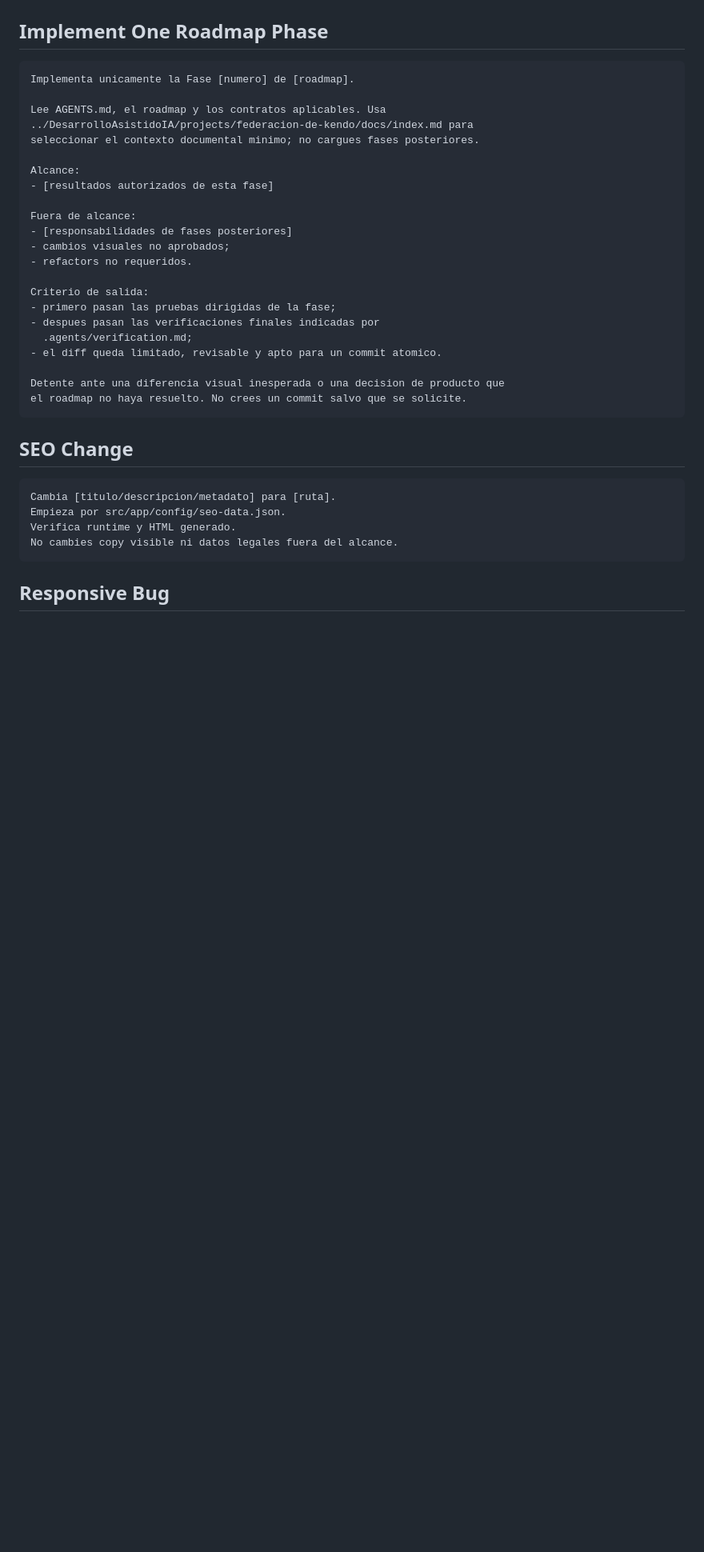
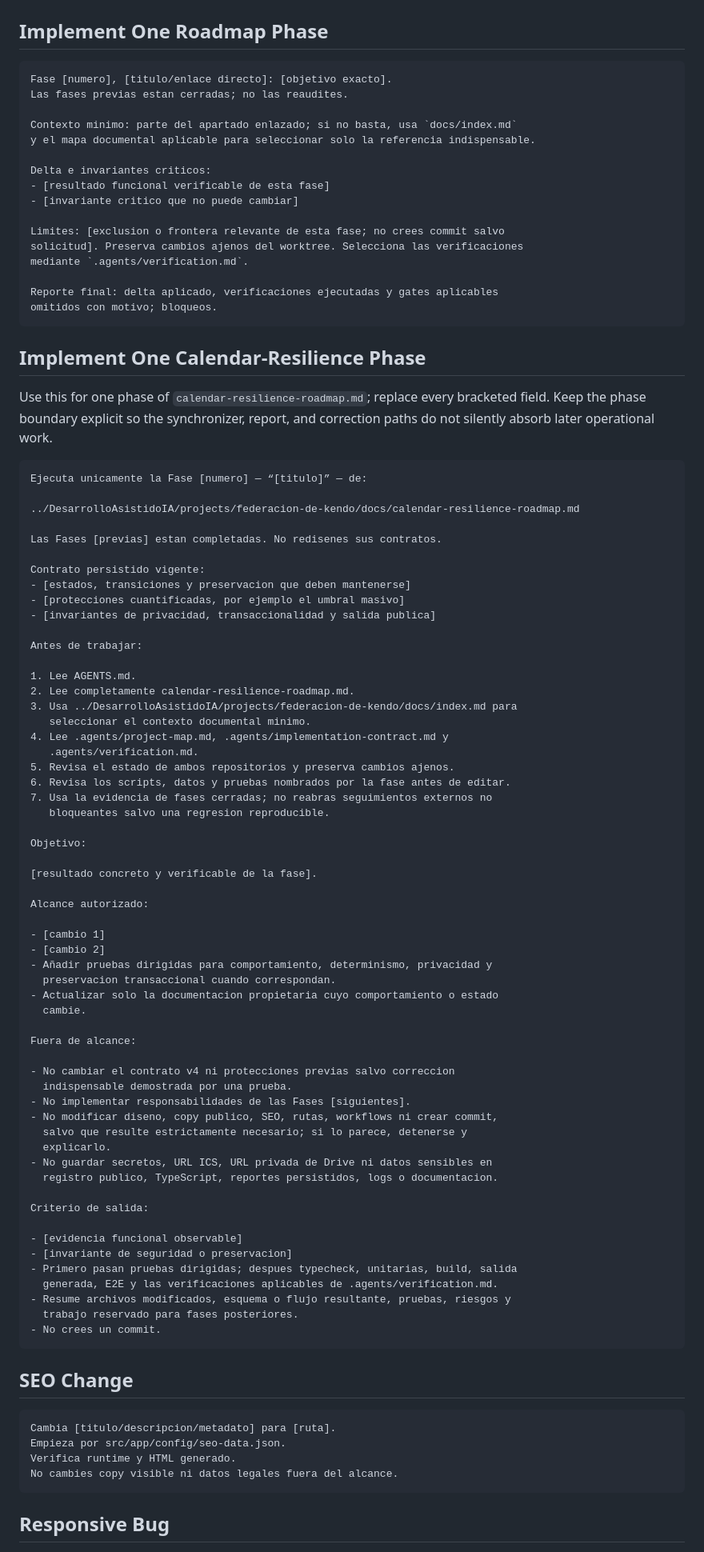
Before and after one commit to AndMad404/FederacionDeKendo, a Markdown page: .agents/prompt-recipes.md, the part around the change. Shown at 80% size. Drawn GitHub-style; blank space fills up the shorter version.

````diff
--- a/.agents/prompt-recipes.md
+++ b/.agents/prompt-recipes.md
@@ -68,28 +68,88 @@ Al final corre los checks relevantes de .agents/verification.md.
 ## Implement One Roadmap Phase
 
 ```text
-Implementa unicamente la Fase [numero] de [roadmap].
+Fase [numero], [titulo/enlace directo]: [objetivo exacto].
+Las fases previas estan cerradas; no las reaudites.
 
-Lee AGENTS.md, el roadmap y los contratos aplicables. Usa
-../DesarrolloAsistidoIA/projects/federacion-de-kendo/docs/index.md para
-seleccionar el contexto documental minimo; no cargues fases posteriores.
+Contexto minimo: parte del apartado enlazado; si no basta, usa `docs/index.md`
+y el mapa documental aplicable para seleccionar solo la referencia indispensable.
 
-Alcance:
-- [resultados autorizados de esta fase]
+Delta e invariantes criticos:
+- [resultado funcional verificable de esta fase]
+- [invariante critico que no puede cambiar]
+
+Limites: [exclusion o frontera relevante de esta fase; no crees commit salvo
+solicitud]. Preserva cambios ajenos del worktree. Selecciona las verificaciones
+mediante `.agents/verification.md`.
+
+Reporte final: delta aplicado, verificaciones ejecutadas y gates aplicables
+omitidos con motivo; bloqueos.
+```
+
+## Implement One Calendar-Resilience Phase
+
+Use this for one phase of `calendar-resilience-roadmap.md`; replace every
+bracketed field. Keep the phase boundary explicit so the synchronizer, report,
+and correction paths do not silently absorb later operational work.
+
+```text
+Ejecuta unicamente la Fase [numero] — “[titulo]” — de:
+
+../DesarrolloAsistidoIA/projects/federacion-de-kendo/docs/calendar-resilience-roadmap.md
+
+Las Fases [previas] estan completadas. No redisenes sus contratos.
+
+Contrato persistido vigente:
+- [estados, transiciones y preservacion que deben mantenerse]
+- [protecciones cuantificadas, por ejemplo el umbral masivo]
+- [invariantes de privacidad, transaccionalidad y salida publica]
+
+Antes de trabajar:
+
+1. Lee AGENTS.md.
+2. Lee completamente calendar-resilience-roadmap.md.
+3. Usa ../DesarrolloAsistidoIA/projects/federacion-de-kendo/docs/index.md para
+   seleccionar el contexto documental minimo.
+4. Lee .agents/project-map.md, .agents/implementation-contract.md y
+   .agents/verification.md.
+5. Revisa el estado de ambos repositorios y preserva cambios ajenos.
+6. Revisa los scripts, datos y pruebas nombrados por la fase antes de editar.
+7. Usa la evidencia de fases cerradas; no reabras seguimientos externos no
+   bloqueantes salvo una regresion reproducible.
+
+Objetivo:
+
+[resultado concreto y verificable de la fase].
+
+Alcance autorizado:
+
+- [cambio 1]
+- [cambio 2]
+- Añadir pruebas dirigidas para comportamiento, determinismo, privacidad y
+  preservacion transaccional cuando correspondan.
+- Actualizar solo la documentacion propietaria cuyo comportamiento o estado
+  cambie.
 
 Fuera de alcance:
-- [responsabilidades de fases posteriores]
-- cambios visuales no aprobados;
-- refactors no requeridos.
+
+- No cambiar el contrato v4 ni protecciones previas salvo correccion
+  indispensable demostrada por una prueba.
+- No implementar responsabilidades de las Fases [siguientes].
+- No modificar diseno, copy publico, SEO, rutas, workflows ni crear commit,
+  salvo que resulte estrictamente necesario; si lo parece, detenerse y
+  explicarlo.
+- No guardar secretos, URL ICS, URL privada de Drive ni datos sensibles en
+  registro publico, TypeScript, reportes persistidos, logs o documentacion.
 
 Criterio de salida:
-- primero pasan las pruebas dirigidas de la fase;
-- despues pasan las verificaciones finales indicadas por
-  .agents/verification.md;
-- el diff queda limitado, revisable y apto para un commit atomico.
 
-Detente ante una diferencia visual inesperada o una decision de producto que
-el roadmap no haya resuelto. No crees un commit salvo que se solicite.
+- [evidencia funcional observable]
+- [invariante de seguridad o preservacion]
+- Primero pasan pruebas dirigidas; despues typecheck, unitarias, build, salida
+  generada, E2E y las verificaciones aplicables de .agents/verification.md.
+- Resume archivos modificados, esquema o flujo resultante, pruebas, riesgos y
+  trabajo reservado para fases posteriores.
+- No crees un commit.
 ```
 
 ## SEO Change
````
Also changed, not shown: AGENTS.md (+63 -0 lines).
